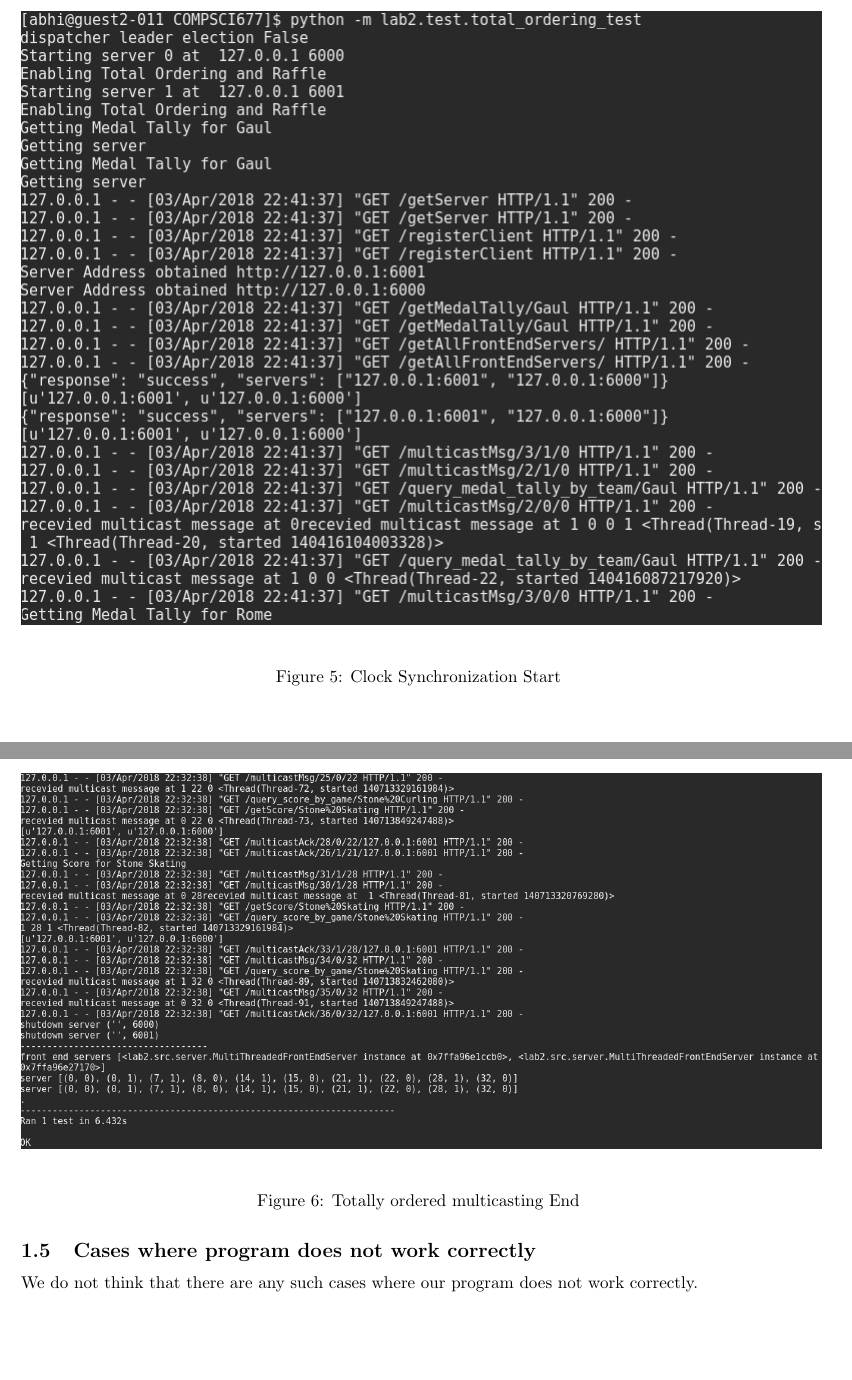
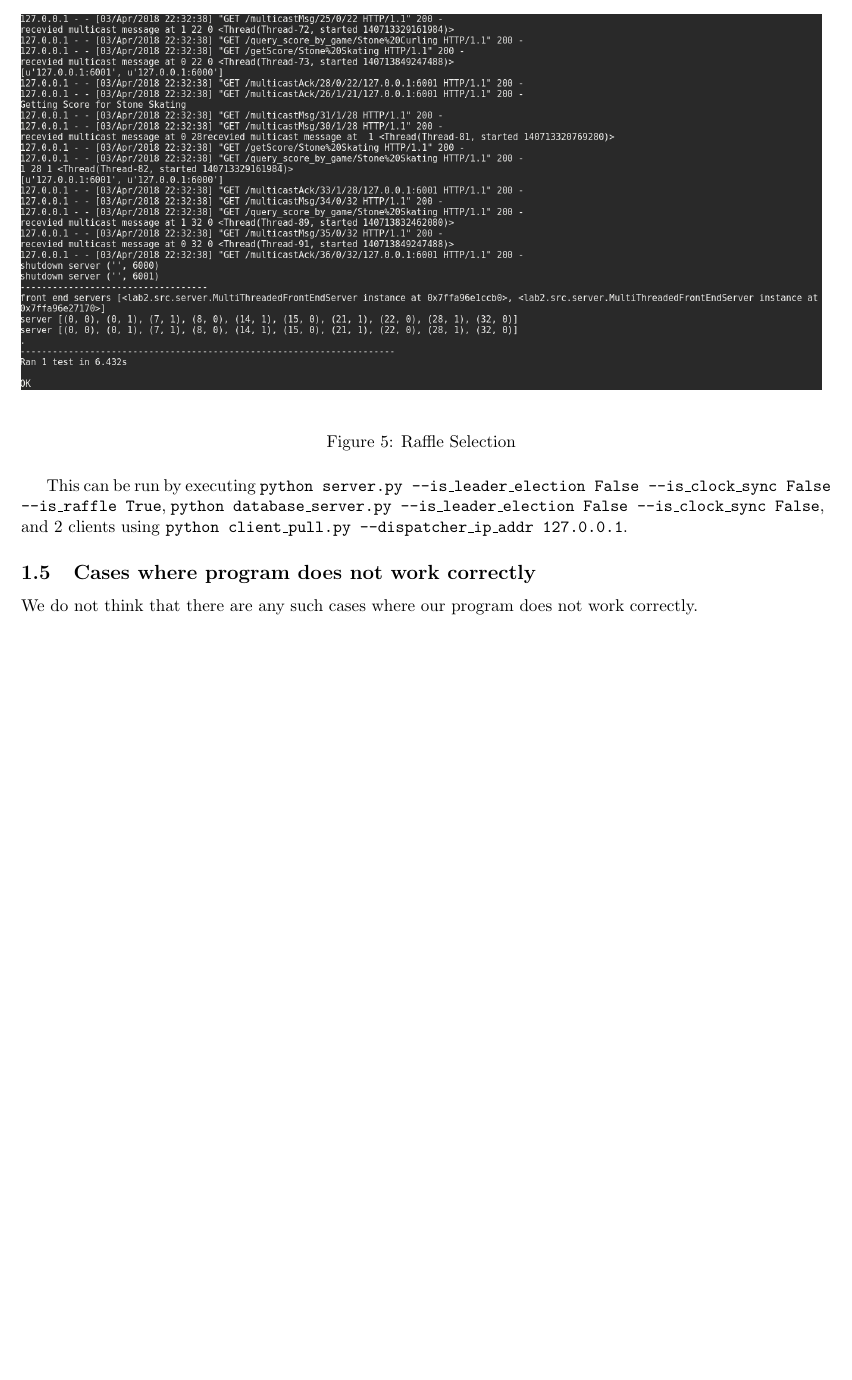
Before and after one commit to umass-cs677-archives/lab2-abhinav_gaurav, a LaTeX document (doc/test_cases.tex): two parts of pages 6 and 7 of 7 before the commit and part of page 6 of 6 after it, the two joined at a grey line, cut at the place of the change, the shorter picture padded with empty space. Compiled offline with pdfLaTeX.

Commit message:
Experiments

```diff
--- a/doc/test_cases.tex
+++ b/doc/test_cases.tex
@@ -113,17 +113,13 @@ list is same.
 
 \begin{figure}[H]
         \centering
-        \includegraphics[width=\textwidth]{outputs/total_ordering_test_start.png}
-        \caption{Clock Synchronization Start \label{fig:clong_synchronization}}
+        \includegraphics[width=\textwidth]{outputs/total_order_test.png}
+        \caption{Raffle Selection}
 \end{figure}
 
-\begin{figure}[H]
-        \centering
-        \includegraphics[width=\textwidth]{outputs/total_order_test.png}
-        \caption{Totally ordered multicasting End \label{fig:clong_synchronization}}
-\end{figure}
-
-
+This can be run by executing {\tt python server.py --is\_leader\_election False --is\_clock\_sync False --is\_raffle True},
+{\tt python database\_server.py --is\_leader\_election False --is\_clock\_sync False}, and 2 clients using
+{\tt python client\_pull.py --dispatcher\_ip\_addr 127.0.0.1}.
 
 \subsection{Cases where program does not work correctly}
 We do not think that there are any such cases where our program does not work
```
Also changed, not shown: doc/experiments.pdf.
